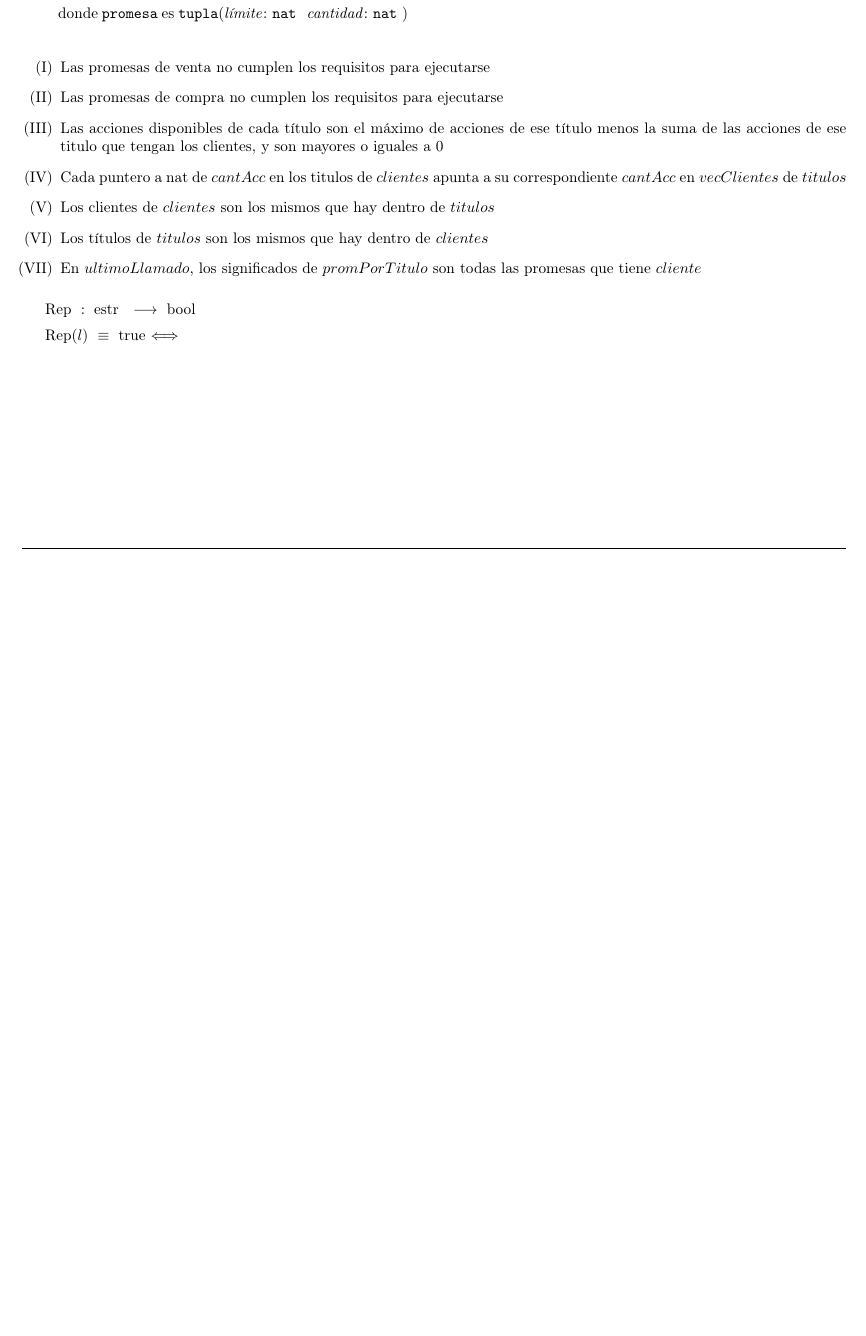
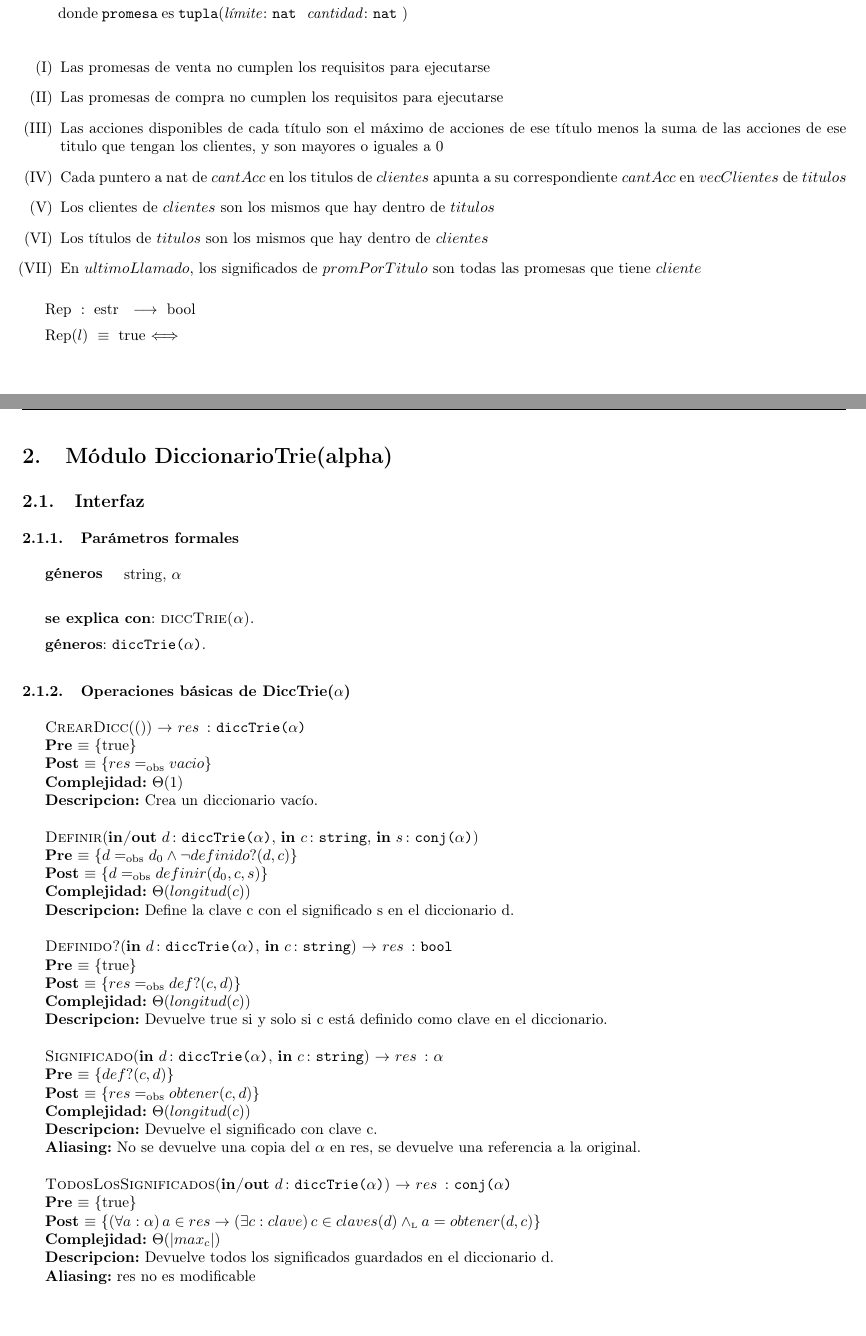
Before and after one commit to luparral/algo2tp2, a LaTeX document (informe.tex): part of page 4 of 4 before the commit and two parts of pages 4 and 5 of 6 after it, the two joined at a grey line, cut so that both start at the same text, the shorter picture padded with empty space. Compiled offline with pdfLaTeX.

Commit message:
agregados paquetes de algoritmos en informe.tex + agregado el modulo dicTrie sin terminar

```diff
--- a/informe.tex
+++ b/informe.tex
@@ -11,6 +11,10 @@
 \usepackage[colorlinks=true, linkcolor=cyan]{hyperref}
 \usepackage{calc}
 \usepackage{caratula}
+\usepackage{algorithm}% http://ctan.org/pkg/algorithms
+\usepackage{algpseudocode}% http://ctan.org/pkg/algorithmicx
+\usepackage{verbatim}
+
 
 \parskip=5pt % 10pt es el tamaño de fuente
 
@@ -160,8 +164,8 @@
 \newpage
 \section{M\'odulo Wolfie}
 \input{modulo_wolfie.tex}
-%%\section{M\'odulo Wolfie}
-%%\input{modulo_wolfie.tex}
+\section{M\'odulo DiccionarioTrie(alpha)}
+\input{modulo_dicTrie.tex}
 %%\section{M\'odulo Wolfie}
 %%\input{modulo_wolfie.tex}
 
```
